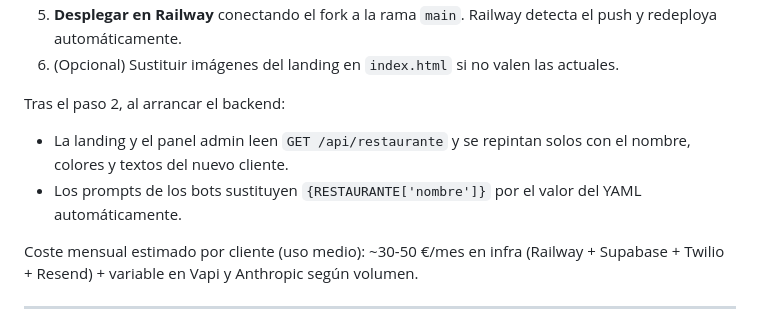
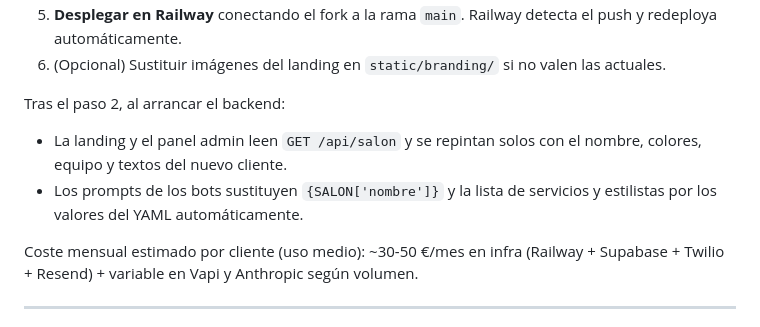
Before and after one commit to nachorjm/demo-peluqueria, a Markdown page: README.md, the part around one of its changes. Drawn GitHub-style.

```diff
--- a/README.md
+++ b/README.md
@@ -146,13 +139,13 @@ Onboarding de un cliente nuevo (objetivo: **<1 hora**):
 5. **Desplegar en Railway** conectando el fork a la rama `main`.
    Railway detecta el push y redeploya automáticamente.
-6. (Opcional) Sustituir imágenes del landing en `index.html` si no valen
-   las actuales.
+6. (Opcional) Sustituir imágenes del landing en `static/branding/` si
+   no valen las actuales.
 
 Tras el paso 2, al arrancar el backend:
-- La landing y el panel admin leen `GET /api/restaurante` y se repintan
-  solos con el nombre, colores y textos del nuevo cliente.
-- Los prompts de los bots sustituyen `{RESTAURANTE['nombre']}` por el valor
-  del YAML automáticamente.
+- La landing y el panel admin leen `GET /api/salon` y se repintan
+  solos con el nombre, colores, equipo y textos del nuevo cliente.
+- Los prompts de los bots sustituyen `{SALON['nombre']}` y la lista de
+  servicios y estilistas por los valores del YAML automáticamente.
 
 Coste mensual estimado por cliente (uso medio): ~30-50 €/mes en infra
 (Railway + Supabase + Twilio + Resend) + variable en Vapi y Anthropic
```
Also changed, not shown: other parts of README.md (+69 -76 lines), DEMO.md (+54 -50 lines).
